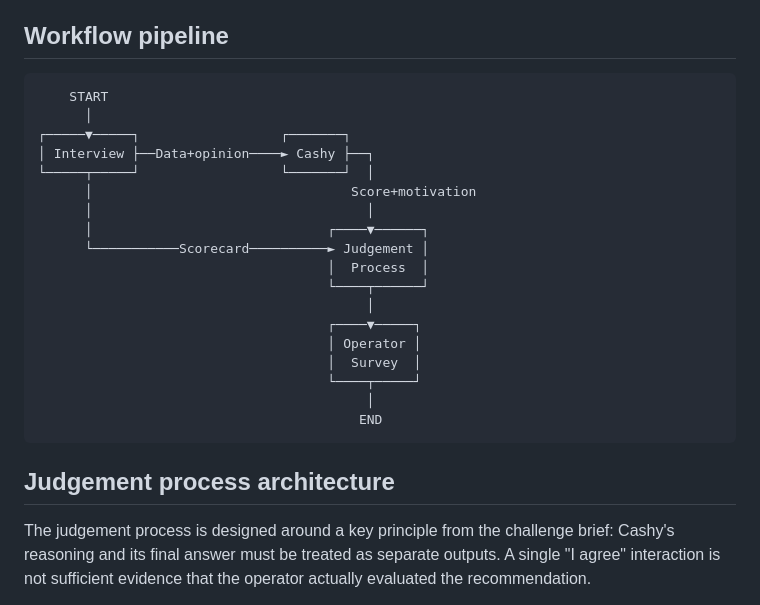
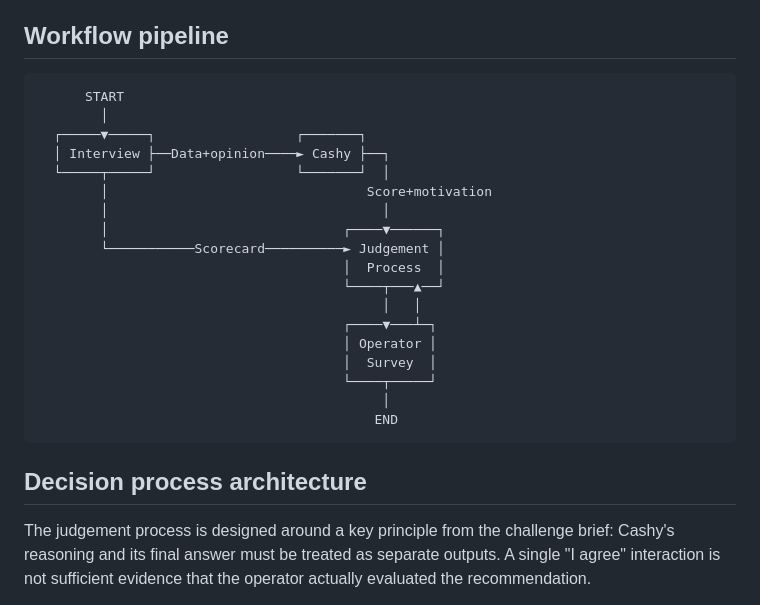
Before and after one commit to Alice1704/refugees_inclusion_hackathon, a Markdown page: README.md, the part around one of its changes. GitHub-like rendering.

````diff
--- a/README.md
+++ b/README.md
@@ -43,27 +43,27 @@ The system also monitors aggregated behaviour over time so that a loss of human
 ## Workflow pipeline
 
 ```txt
-    START
-      │
-┌─────▼─────┐                  ┌───────┐
-│ Interview ├──Data+opinion────► Cashy ├──┐
-└─────┬─────┘                  └───────┘  │
-      │                                 Score+motivation
-      │                                   │
-      │                              ┌────▼──────┐
-      └───────────Scorecard──────────► Judgement │
-                                     │  Process  │
-                                     └────┬──────┘
-                                          │
-                                     ┌────▼─────┐
-                                     │ Operator │
-                                     │  Survey  │
-                                     └────┬─────┘
-                                          │
-                                         END
+      START
+        │
+  ┌─────▼─────┐                  ┌───────┐
+  │ Interview ├──Data+opinion────► Cashy ├──┐
+  └─────┬─────┘                  └───────┘  │
+        │                                 Score+motivation
+        │                                   │
+        │                              ┌────▼──────┐
+        └───────────Scorecard──────────► Judgement │
+                                       │  Process  │
+                                       └────┬───▲──┘
+                                            │   │
+                                       ┌────▼───┴─┐
+                                       │ Operator │
+                                       │  Survey  │
+                                       └────┬─────┘
+                                            │
+                                           END
 ```
 
-## Judgement process architecture
+## Decision process architecture
 
 The judgement process is designed around a key principle from the challenge brief: Cashy's reasoning and its final answer must be treated as separate outputs.
 A single "I agree" interaction is not sufficient evidence that the operator actually evaluated the recommendation.
````
Also changed, not shown: other parts of README.md (+43 -4 lines).
